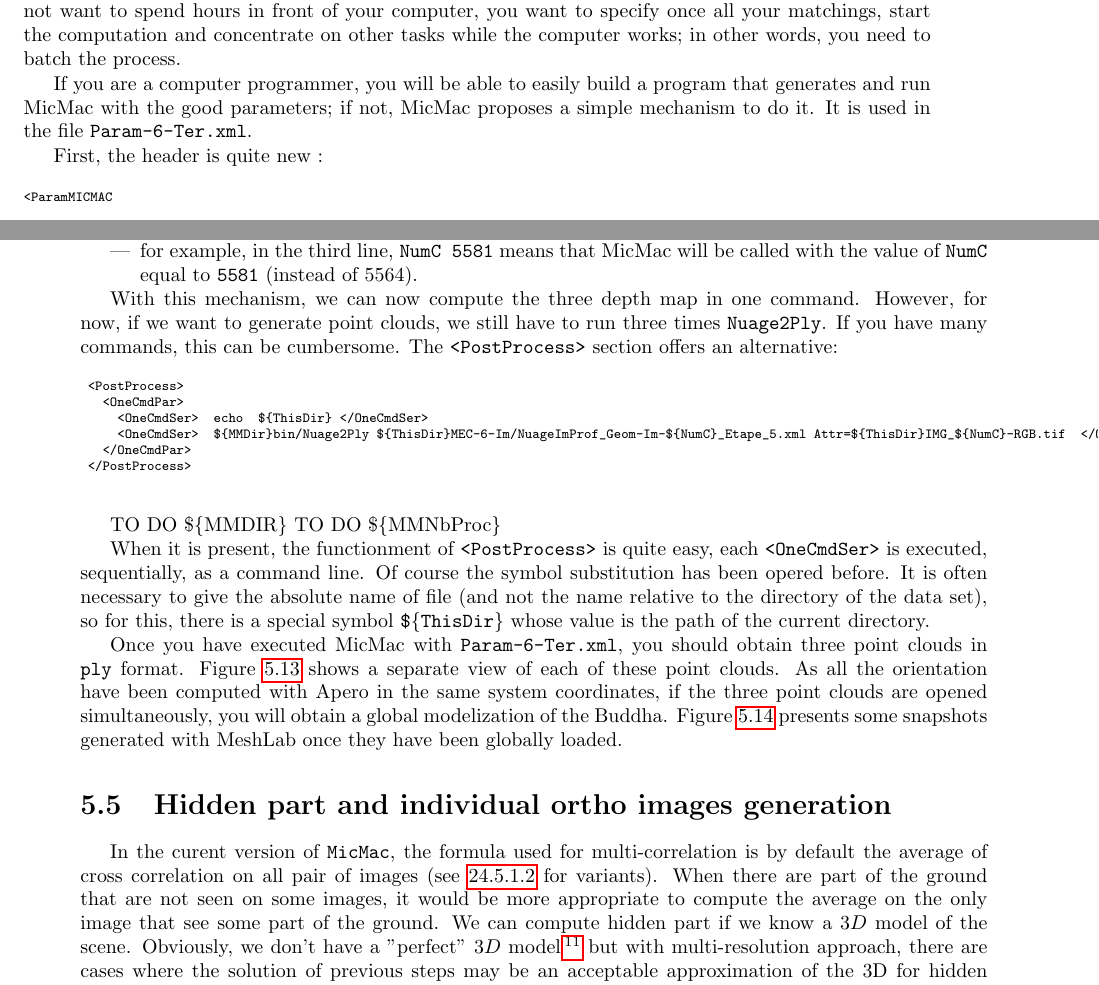
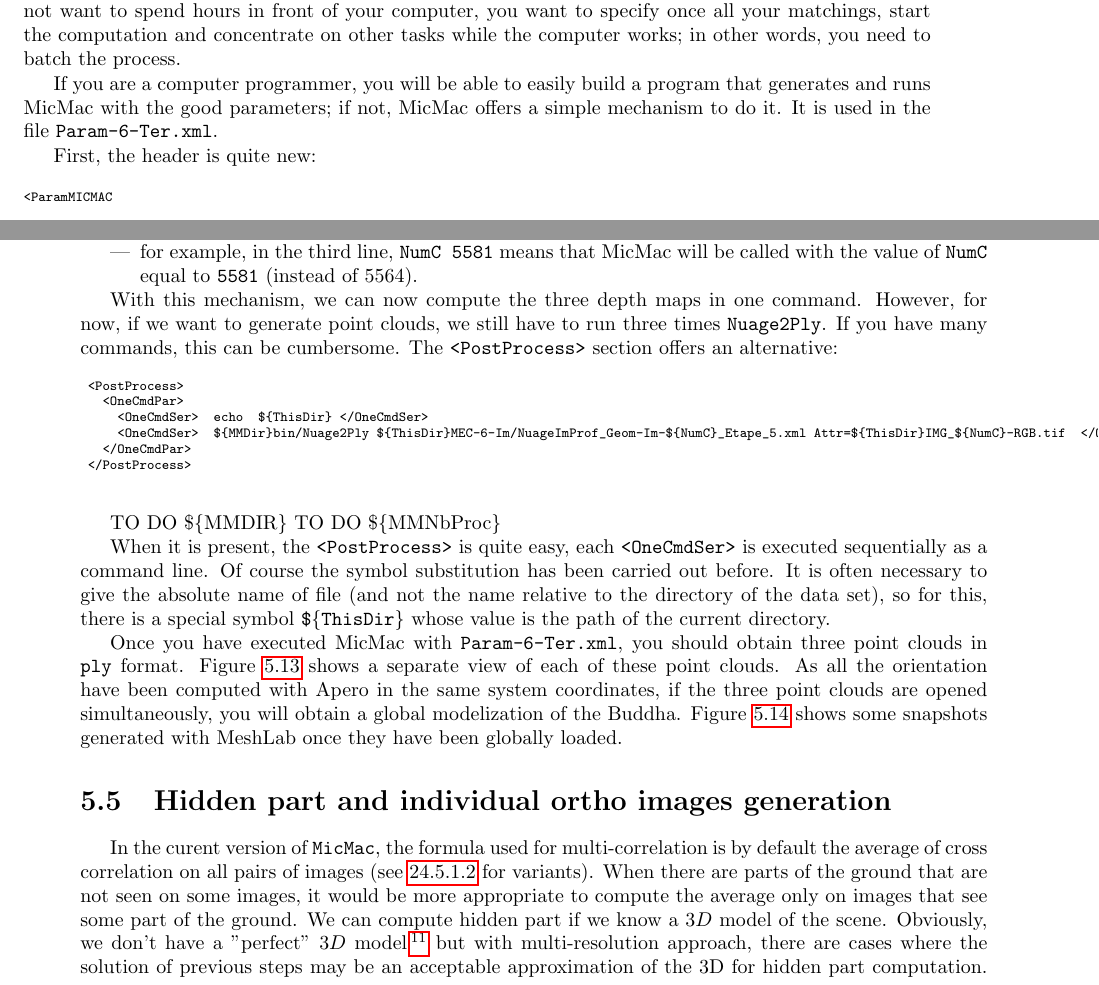
Before and after one commit to gmaillet/DocMicMac, a LaTeX thesis (Documentation/DocMicMac.tex, which reads Documentation/Generalites/QuickStart.tex): two parts of pages 112 and 113 of 323, joined at a grey line, cut so that both start at the same text. Compiled offline with pdfLaTeX.

Commit message:
doc: encore qq corrections

```diff
--- a/Documentation/Generalites/QuickStart.tex
+++ b/Documentation/Generalites/QuickStart.tex
@@ -1318,11 +1318,11 @@ matchings, start the computation and concentrate on other tasks while the comput
 in other words, you need to batch the process.
 
 If you are a computer programmer, you will be able to
-easily build a program that generates and run MicMac with the good parameters; if
-not, MicMac proposes a simple mechanism to do it. It is used
+easily build a program that generates and runs MicMac with the good parameters; if
+not, MicMac offers a simple mechanism to do it. It is used
 in the file {\tt Param-6-Ter.xml}.
 
-First, the header is quite new :
+First, the header is quite new:
 
 {\scriptsize
 \begin{verbatim}
@@ -1403,7 +1403,7 @@ means that will effectively use the mechanism. Then:
           be called with the value of {\tt NumC} equal to {\tt 5581} (instead of 5564).
 \end{itemize}
 
-With this mechanism, we can now compute the three depth map in one command.
+With this mechanism, we can now compute the three depth maps in one command.
 However, for now, if we want to generate point clouds, we still have to run three
 times {\tt Nuage2Ply}. If you have many commands, this can be cumbersome. The
 {\tt <PostProcess>} section offers an alternative:
@@ -1424,8 +1424,8 @@ times {\tt Nuage2Ply}. If you have many commands, this can be cumbersome. The
 TO DO \$\{MMDIR\}
 TO DO \$\{MMNbProc\}
 
-When it is present, the \UNCLEAR{functionment} of {\tt <PostProcess>} is quite easy, each {\tt <OneCmdSer>} is
-executed, sequentially, as a command line. Of course the symbol substitution has been \UNCLEAR{opered}
+When it is present, the {\tt <PostProcess>} is quite easy, each {\tt <OneCmdSer>} is
+executed sequentially as a command line. Of course the symbol substitution has been carried out
 before. It is often necessary to give the absolute name of file (and not the name relative to
 the directory of the data set), so for this, there is a special symbol {\tt \$\{ThisDir\}} whose
 value is the path of the current directory.
@@ -1437,7 +1437,7 @@ each of these point clouds.
 As all the orientation have been computed with Apero in the same system
 coordinates, if the three point clouds are opened simultaneously, you will obtain
 a global modelization of the Buddha.  Figure~\ref{BOUDHA:CLOUD:OUTPUT:MERGE}
-presents some snapshots generated with MeshLab once they have been globally loaded.
+shows some snapshots generated with MeshLab once they have been globally loaded.
 
 \begin{figure}
 \begin{center}
@@ -1468,9 +1468,9 @@ presents some snapshots generated with MeshLab once they have been globally load
 
 
 In the curent version of {\tt MicMac},  the formula used for multi-correlation is
-by default  the average of cross correlation on all pair of images (see~\ref{Multi:Correl:Coef}
-for variants).  When there are  part of the ground that are not seen on some images,
-it would be more appropriate to compute the average on the only image that see some
+by default  the average of cross correlation on all pairs of images (see~\ref{Multi:Correl:Coef}
+for variants).  When there are  parts of the ground that are not seen on some images,
+it would be more appropriate to compute the average only on images that see some
 part of the ground. We can compute hidden part if we know a $3D$ model of the scene.
 Obviously, we don't have a "perfect" $3D$ model~\footnote{otherwise, we would not loose our
 time to make work irritating correlation tools \dots } but with multi-resolution
```
Also changed, not shown: Documentation/Generalites/QuickStart.tex (2 more changed lines).
